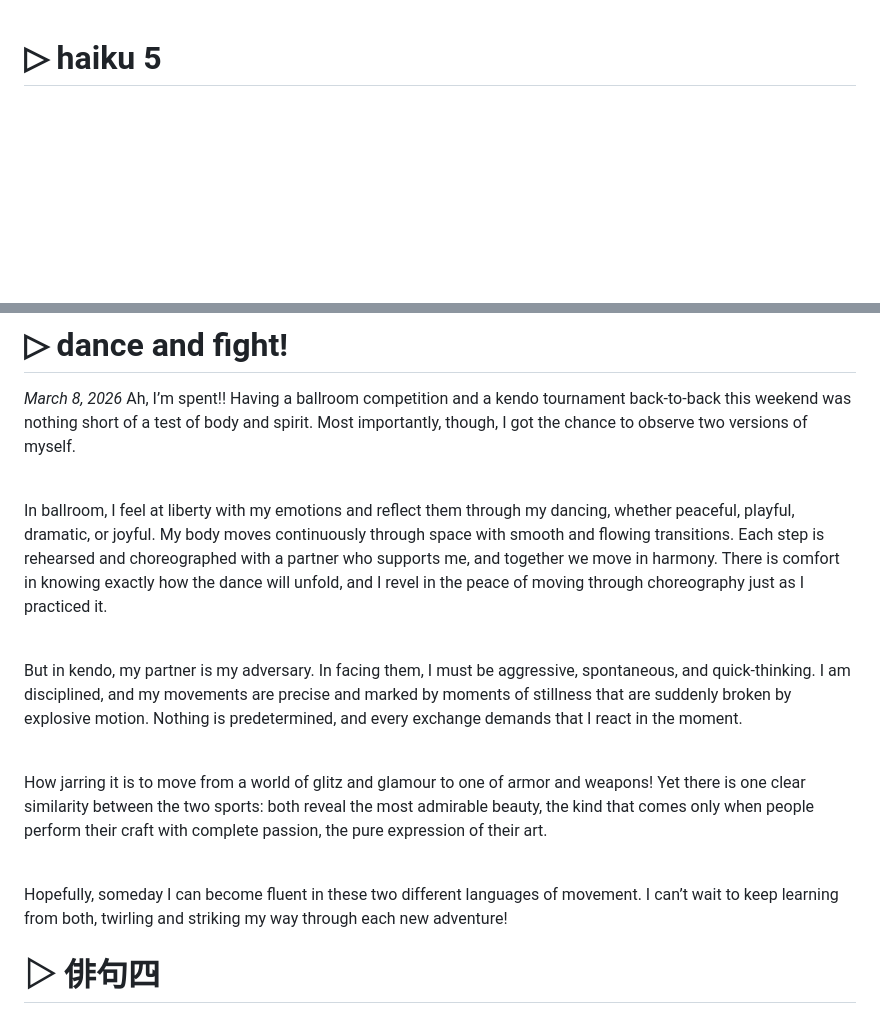
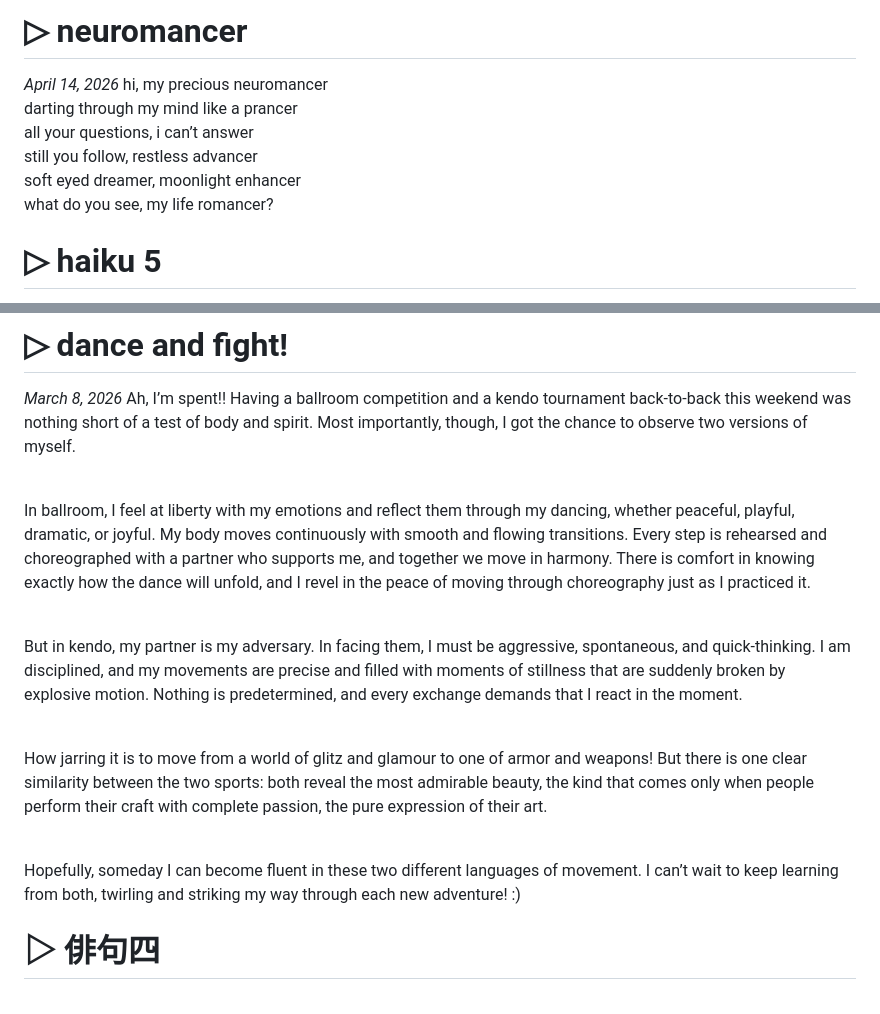
Before and after one commit to disco-io/sophia, a Markdown page: thoughts/thoughts.md, 2 parts joined by grey strips. Rendered like a GitHub page; blank space fills up the shorter version.

Commit message:
Neuromancer poem

```diff
--- a/thoughts/thoughts.md
+++ b/thoughts/thoughts.md
@@ -1,3 +1,13 @@
+# ▷ neuromancer
+*April 14, 2026*
+hi, my precious neuromancer
+darting through my mind like a prancer
+all your questions, i can’t answer
+still you follow, restless advancer
+soft eyed dreamer, moonlight enhancer
+what do you see, my life romancer?
+
+
 # ▷ haiku 5
 *March 10, 2026*
 leave hibernation
@@ -8,13 +18,13 @@ basked in sun-drenched lawns
 *March 8, 2026*
 Ah, I’m spent!! Having a ballroom competition and a kendo tournament back-to-back this weekend was nothing short of a test of body and spirit. Most importantly, though, I got the chance to observe two versions of myself.<br><br>
 
-In ballroom, I feel at liberty with my emotions and reflect them through my dancing, whether peaceful, playful, dramatic, or joyful. My body moves continuously through space with smooth and flowing transitions. Each step is rehearsed and choreographed with a partner who supports me, and together we move in harmony. There is comfort in knowing exactly how the dance will unfold, and I revel in the peace of moving through choreography just as I practiced it.<br><br>
+In ballroom, I feel at liberty with my emotions and reflect them through my dancing, whether peaceful, playful, dramatic, or joyful. My body moves continuously with smooth and flowing transitions. Every step is rehearsed and choreographed with a partner who supports me, and together we move in harmony. There is comfort in knowing exactly how the dance will unfold, and I revel in the peace of moving through choreography just as I practiced it.<br><br>
 
-But in kendo, my partner is my adversary. In facing them, I must be aggressive, spontaneous, and quick-thinking. I am disciplined, and my movements are precise and marked by moments of stillness that are suddenly broken by explosive motion. Nothing is predetermined, and every exchange demands that I react in the moment.<br><br>
+But in kendo, my partner is my adversary. In facing them, I must be aggressive, spontaneous, and quick-thinking. I am disciplined, and my movements are precise and filled with moments of stillness that are suddenly broken by explosive motion. Nothing is predetermined, and every exchange demands that I react in the moment.<br><br>
 
-How jarring it is to move from a world of glitz and glamour to one of armor and weapons! Yet there is one clear similarity between the two sports: both reveal the most admirable beauty, the kind that comes only when people perform their craft with complete passion, the pure expression of their art.<br><br>
+How jarring it is to move from a world of glitz and glamour to one of armor and weapons! But there is one clear similarity between the two sports: both reveal the most admirable beauty, the kind that comes only when people perform their craft with complete passion, the pure expression of their art.<br><br>
 
-Hopefully, someday I can become fluent in these two different languages of movement. I can’t wait to keep learning from both, twirling and striking my way through each new adventure!
+Hopefully, someday I can become fluent in these two different languages of movement. I can’t wait to keep learning from both, twirling and striking my way through each new adventure! :)
 
 
 # ▷ 俳句四
```
